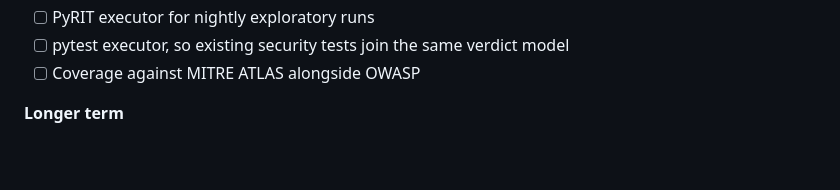
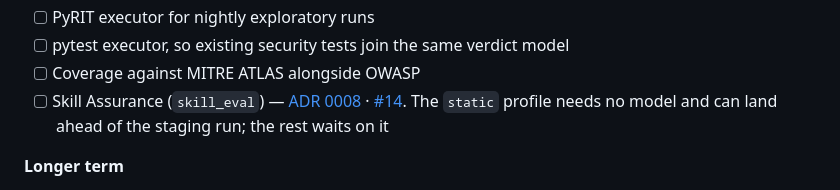
Before and after one commit to trionnemesis/AgentSec, a Markdown page: docs/roadmap.md, the part around the change. GitHub-like rendering; blank space fills up the shorter version.

Commit message:
docs(roadmap): point at the Skill Assurance issue
The static profile is listed as landing ahead of the staging run, because it needs no model and no credentials — the rest of skill_eval does.

```diff
--- a/docs/roadmap.md
+++ b/docs/roadmap.md
@@ -54,6 +54,9 @@ integrations are first drafts.
 - [ ] PyRIT executor for nightly exploratory runs
 - [ ] pytest executor, so existing security tests join the same verdict model
 - [ ] Coverage against MITRE ATLAS alongside OWASP
+- [ ] Skill Assurance (`skill_eval`) — [ADR 0008](adr/0008-skill-assurance-bounded-context.md) ·
+      [#14](https://github.com/trionnemesis/AgentSec/issues/14). The `static` profile needs no
+      model and can land ahead of the staging run; the rest waits on it
 
 **Longer term**
 
```
